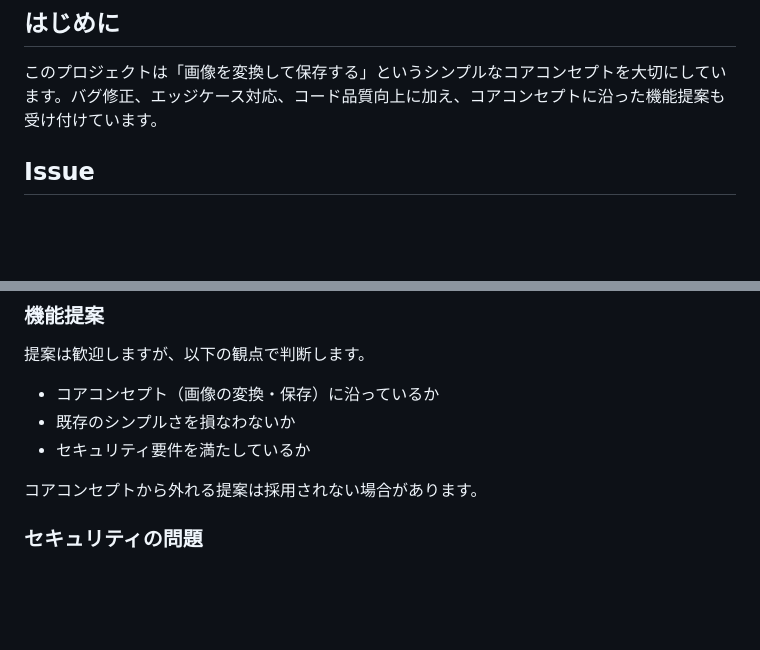
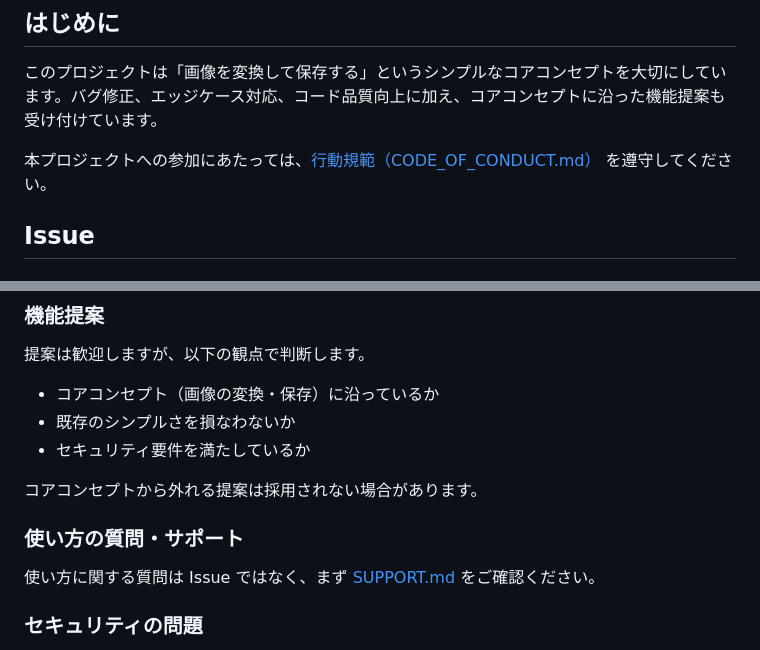
Before and after one commit to takumi0213/kantan-image-converter, a Markdown page: CONTRIBUTING.md, 2 parts joined by grey strips. Drawn GitHub-style; blank space fills up the shorter version.

Commit message:
Update CONTRIBUTING.md with participation guidelines
Added guidelines for participation and support inquiries.

```diff
--- a/CONTRIBUTING.md
+++ b/CONTRIBUTING.md
@@ -5,6 +5,8 @@
 ## はじめに
 
 このプロジェクトは「画像を変換して保存する」というシンプルなコアコンセプトを大切にしています。バグ修正、エッジケース対応、コード品質向上に加え、コアコンセプトに沿った機能提案も受け付けています。
+
+本プロジェクトへの参加にあたっては、[行動規範（CODE_OF_CONDUCT.md）](CODE_OF_CONDUCT.md) を遵守してください。
 
 ## Issue
 
@@ -25,6 +27,10 @@ Issue テンプレート（バグ報告）に沿って報告してください
 - セキュリティ要件を満たしているか
 
 コアコンセプトから外れる提案は採用されない場合があります。
+
+### 使い方の質問・サポート
+
+使い方に関する質問は Issue ではなく、まず [SUPPORT.md](SUPPORT.md) をご確認ください。
 
 ### セキュリティの問題
 
```
